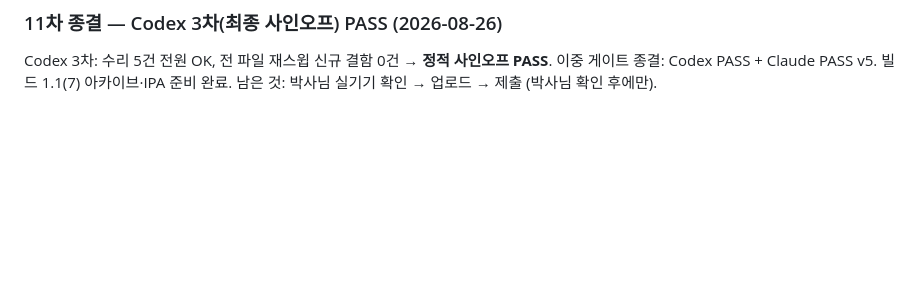
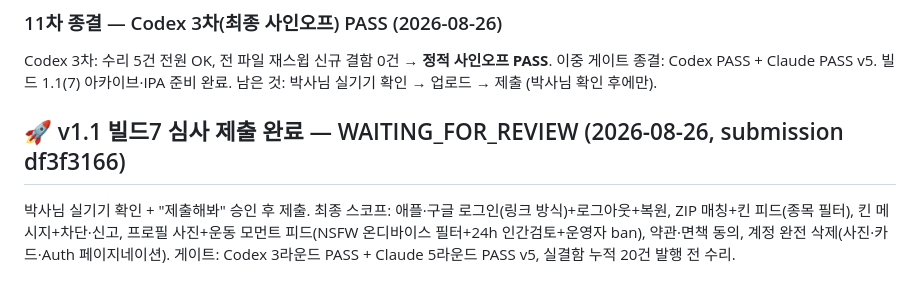
Before and after one commit to PBSeq/fitkin, a Markdown page: release-audit-log.md, the part around the change. GitHub-like rendering; blank space fills up the shorter version.

Commit message:
docs: v1.1(7) 심사 제출 기록

```diff
--- a/release-audit-log.md
+++ b/release-audit-log.md
@@ -222,3 +222,7 @@ VERDICT: FIX
 Codex 3차: 수리 5건 전원 OK, 전 파일 재스윕 신규 결함 0건 → **정적 사인오프 PASS**.
 이중 게이트 종결: Codex PASS + Claude PASS v5. 빌드 1.1(7) 아카이브·IPA 준비 완료.
 남은 것: 박사님 실기기 확인 → 업로드 → 제출 (박사님 확인 후에만).
+
+## 🚀 v1.1 빌드7 심사 제출 완료 — WAITING_FOR_REVIEW (2026-08-26, submission df3f3166)
+
+박사님 실기기 확인 + "제출해봐" 승인 후 제출. 최종 스코프: 애플·구글 로그인(링크 방식)+로그아웃+복원, ZIP 매칭+킨 피드(종목 필터), 킨 메시지+차단·신고, 프로필 사진+운동 모먼트 피드(NSFW 온디바이스 필터+24h 인간검토+운영자 ban), 약관·면책 동의, 계정 완전 삭제(사진·카드·Auth 페이지네이션). 게이트: Codex 3라운드 PASS + Claude 5라운드 PASS v5, 실결함 누적 20건 발행 전 수리.
```
